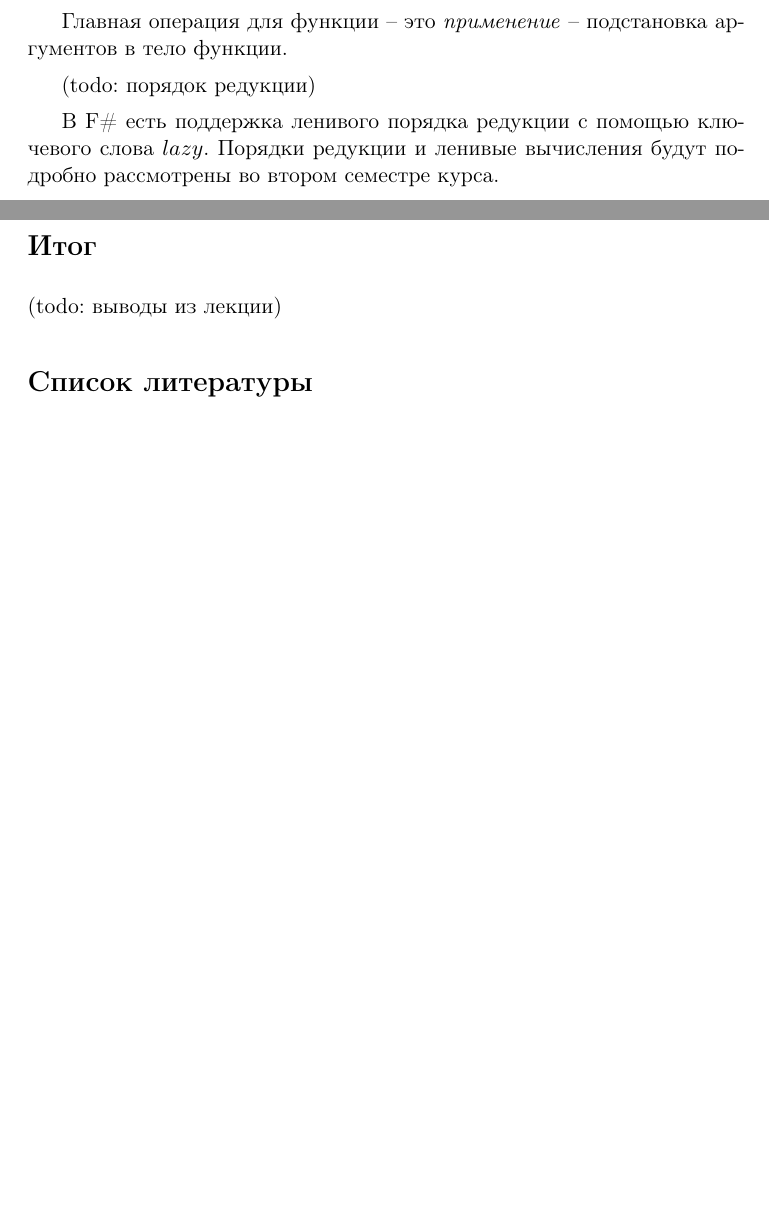
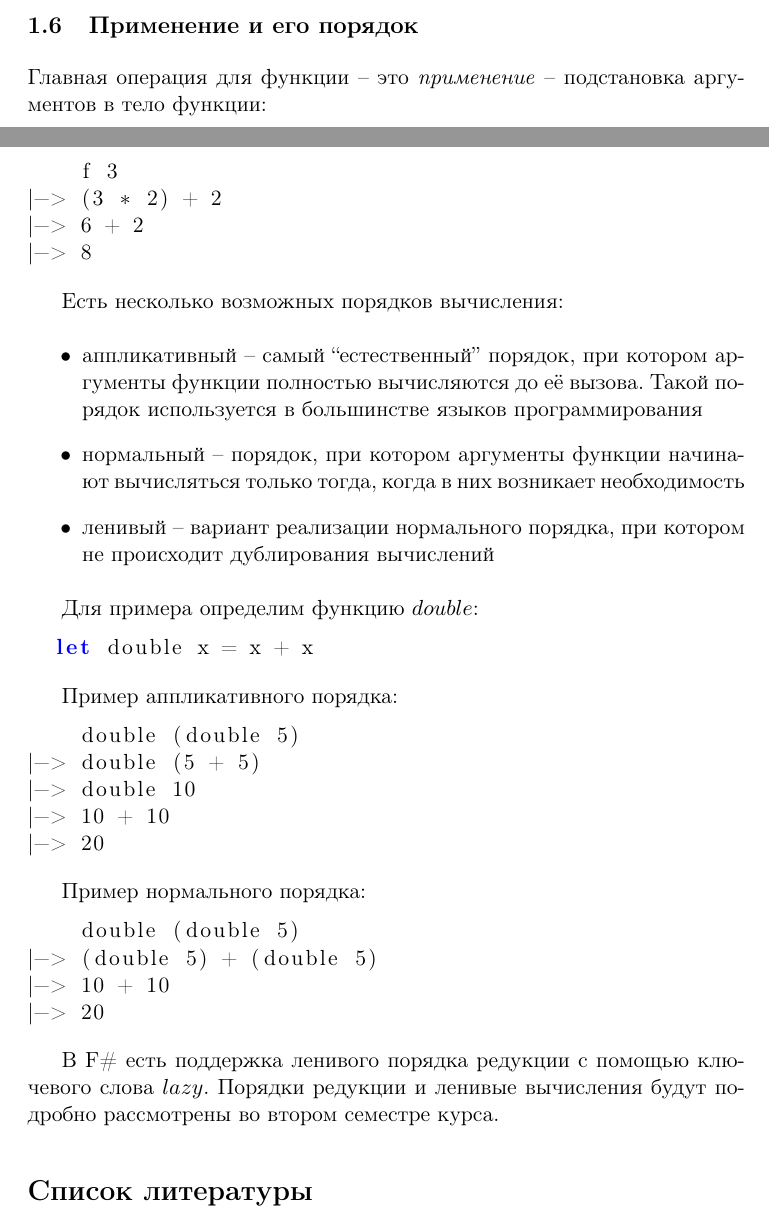
Before and after one commit to master/ifp, a LaTeX document (lecture1.tex): two parts of pages 7 and 8 of 8 before the commit and two parts of pages 7 and 8 of 9 after it, joined at a grey line, cut at the place of the change, the shorter picture padded with empty space. Compiled offline with pdfLaTeX.

Commit message:
Add a few words about evaulation order to lecture1

```diff
--- a/lecture1.tex
+++ b/lecture1.tex
@@ -17,7 +17,8 @@
 \author{Олег Смирнов\\
 \texttt{oleg.smirnov@gmail.com}}
 \date{\today}
-\title{Введение в функциональное программирование -- Лекция 1. Язык F\#. Функции}
+\title{Введение в функциональное программирование -- Лекция 1. Язык F\#.
+Порядок применения функции}
 
 \begin{document}
 \maketitle
@@ -281,14 +269,7 @@ $3 : int$ и $2 : int$ -- аксиомы.
       | _ -> n * fact (n - 1);;
 \end{lstlisting}
 
-Главная операция для функции -- это \emph{применение} -- подстановка аргументов
-в тело функции.
-
-(todo: порядок редукции)
-
-В F\# есть поддержка ленивого порядка редукции с помощью ключевого слова $lazy$.
-Порядки редукции и ленивые вычисления будут подробно рассмотрены во втором
-семестре курса.
+\subsection{Функциональный тип}
 
 Тип функции определяется как $\langle type1 \rangle \rightarrow \langle type2
 \rangle$, где $\langle type1 \rangle$ -- это тип аргумента, а $\langle type2
@@ -321,9 +302,53 @@ $3 : int$ и $2 : int$ -- аксиомы.
 Благодаря выводу типов, тип функции и типы аргументов во многих случаях могут
 быть опущены.
 
-\section*{Итог}
+\subsection{Применение и его порядок}
 
-(todo: выводы из лекции)
+Главная операция для функции -- это \emph{применение} -- подстановка аргументов
+в тело функции:
+\begin{lstlisting}
+    f 3
+|-> (3 * 2) + 2
+|-> 6 + 2
+|-> 8
+\end{lstlisting}
+
+Есть несколько возможных порядков вычисления:
+\begin{itemize}
+\item aппликативный -- самый ``естественный'' порядок, при котором аргументы
+функции полностью вычисляются до её вызова. Такой порядок используется в
+большинстве языков программирования
+\item нормальный -- порядок, при котором аргументы функции начинают вычисляться
+только тогда, когда в них возникает необходимость
+\item ленивый -- вариант реализации нормального порядка, при котором не
+происходит дублирования вычислений
+\end{itemize}
+
+Для примера определим функцию $double$:
+\begin{lstlisting}
+  let double x = x + x
+\end{lstlisting}
+
+Пример аппликативного порядка:
+\begin{lstlisting}
+    double (double 5)
+|-> double (5 + 5)
+|-> double 10
+|-> 10 + 10
+|-> 20
+\end{lstlisting}
+
+Пример нормального порядка:
+\begin{lstlisting}
+    double (double 5)
+|-> (double 5) + (double 5)
+|-> 10 + 10
+|-> 20
+\end{lstlisting}
+
+В F\# есть поддержка ленивого порядка редукции с помощью ключевого слова $lazy$.
+Порядки редукции и ленивые вычисления будут подробно рассмотрены во втором
+семестре курса.
 
 \nocite{*}
 \bibliographystyle{alpha}
```
Also changed, not shown: slides0.tex (+1 -1 lines), lecture1.tex (31 more changed lines).
